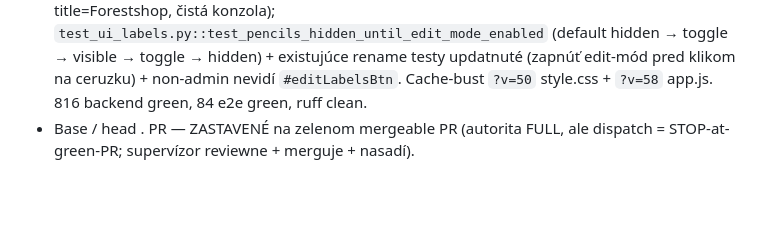
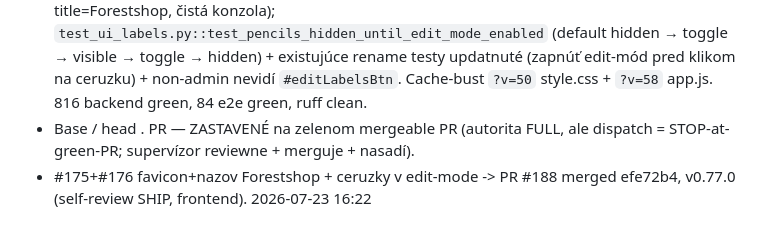
Before and after one commit to zbynekdrlik/parovanie-produktov, a Markdown page: docs/autopilot-log.md, the part around the change. Rendered like a GitHub page; blank space fills up the shorter version.

Commit message:
docs: autopilot-log #175+#176 [no-test: docs only]

```diff
--- a/docs/autopilot-log.md
+++ b/docs/autopilot-log.md
@@ -220,3 +220,4 @@
 - #176 (ceruzky len v edit-móde): `.navedit` ceruzky boli always-on (14×, zakrývali polovicu názvov dashboardov). Teraz DEFAULT `display:none`; admin ich odkryje cez `body.edit-labels` CSS switch, ktorý toggluje nové footer tlačidlo `#editLabelsBtn` („Upraviť názvy", `.editbtn` v `.sidefoot`, mirror `.themebtn` štýlu). Stav `localStorage('editLabels')`, default OFF. `initEditLabels()` volané v `init()` AŽ PO `ME` fetchi (potrebuje `isAdmin()`) — unhide tlačidlo + wire toggle; non-admin nevidí ani tlačidlo ani ceruzky. Premenovanie (#173 `renameNavItem`) nezmenené, len gated za viditeľnou ceruzkou. Folder expand/collapse (`initFolder`) overené nedotknuté. Commit `14c4dfc` Closes #176.
 - Testy: e2e `test_shell.py::test_favicon_present_and_generic_title` (favicon link + title=Forestshop, čistá konzola); `test_ui_labels.py::test_pencils_hidden_until_edit_mode_enabled` (default hidden → toggle → visible → toggle → hidden) + existujúce rename testy updatnuté (zapnúť edit-mód pred klikom na ceruzku) + non-admin nevidí `#editLabelsBtn`. Cache-bust `?v=50` style.css + `?v=58` app.js. 816 backend green, 84 e2e green, ruff clean.
 - Base <BASE> / head <PUSH>. PR <PR> — ZASTAVENÉ na zelenom mergeable PR (autorita FULL, ale dispatch = STOP-at-green-PR; supervízor reviewne + merguje + nasadí).
+- #175+#176 favicon+nazov Forestshop + ceruzky v edit-mode -> PR #188 merged efe72b4, v0.77.0 (self-review SHIP, frontend). 2026-07-23 16:22
```
